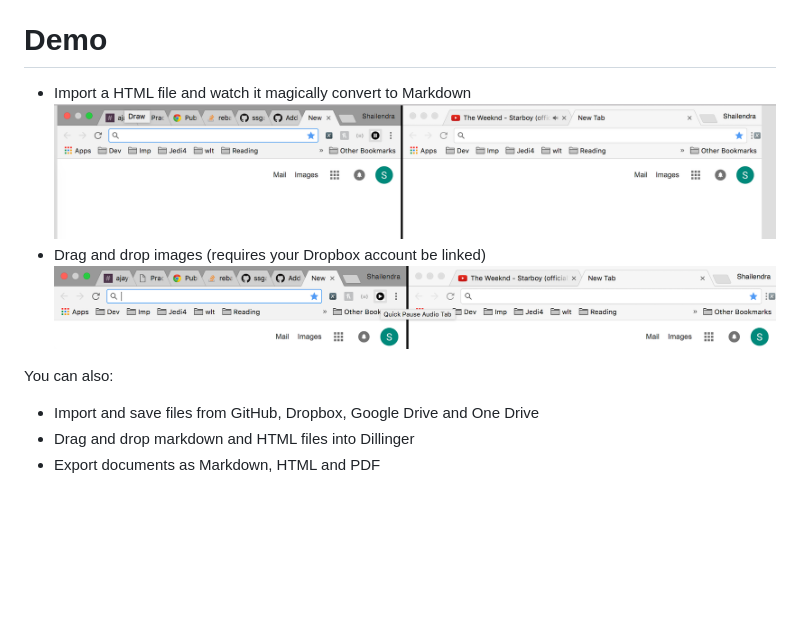
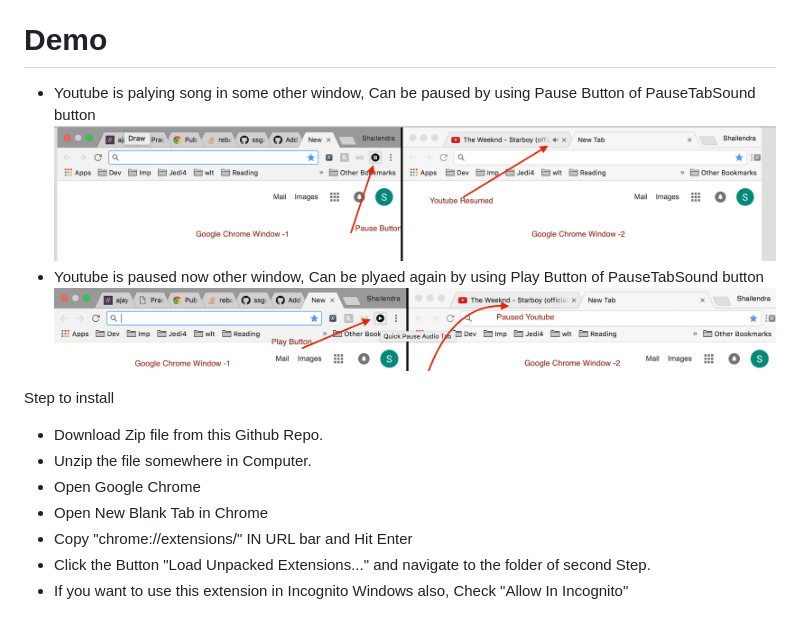
Before and after one commit to ssgaur/PauseTabSound, a Markdown page: README.md, the part around the change. Rendered like a GitHub page; pictures changed too: res/paused.png, res/playing.png; blank space fills up the shorter version.

```diff
--- a/README.md
+++ b/README.md
@@ -7,13 +7,17 @@ Example: You have opened 20 chrome tabs. You Reading some code or article which
 
 # Demo
 
-  - Import a HTML file and watch it magically convert to Markdown
+  - Youtube is palying song in some other window, Can be paused by using Pause Button of PauseTabSound button
     ![Playing Youtube Tab](/res/playing.png?raw=true "Playing Youtube Tab")
-  - Drag and drop images (requires your Dropbox account be linked)
+  - Youtube is paused now other window, Can be plyaed again by using Play Button of PauseTabSound button
    ![Pause Youtube Tab](/res/paused.png?raw=true "Paused Youtube Tab")
 
 
-You can also:
-  - Import and save files from GitHub, Dropbox, Google Drive and One Drive
-  - Drag and drop markdown and HTML files into Dillinger
-  - Export documents as Markdown, HTML and PDF
+Step to install
+  - Download Zip file from this Github Repo.
+  - Unzip the file somewhere in Computer.
+  - Open Google Chrome
+  - Open New Blank Tab in Chrome
+  - Copy "chrome://extensions/" IN URL bar and Hit Enter
+  - Click the Button "Load Unpacked Extensions..." and navigate to the folder of second Step.
+  - If you want to use this extension in Incognito Windows also, Check "Allow In Incognito"
```
